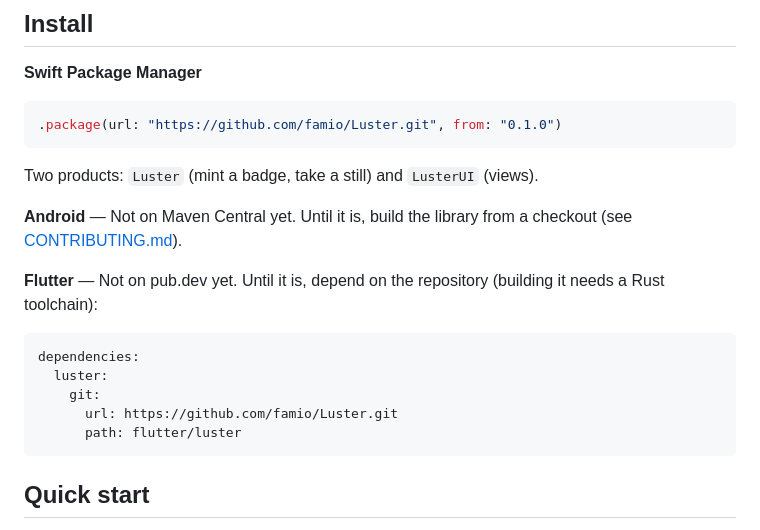
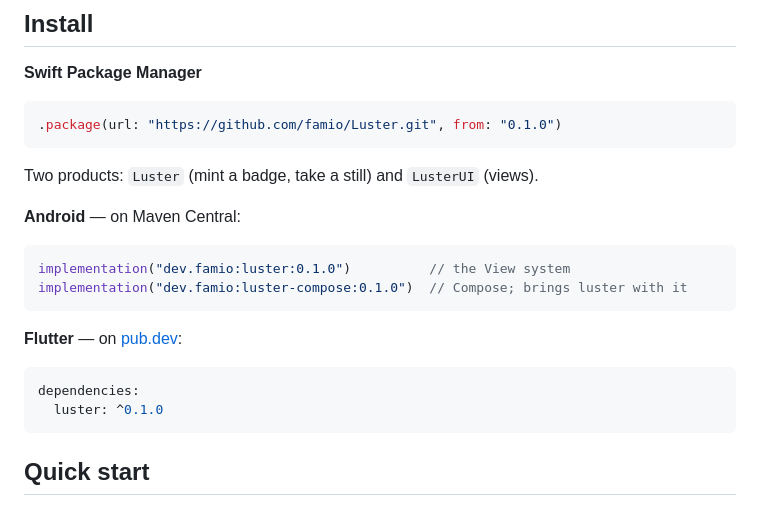
Before and after one commit to famio/Luster, a Markdown page: README.md, the part around the change. Rendered like a GitHub page.

Commit message:
docs: install from Maven Central and pub.dev
Co-Authored-By: Claude Opus 5.5 <noreply@anthropic.com>
Claude-Session: https://claude.ai/code/session_01PLdGEUtde4JS5vxgQQ1Dhk

````diff
--- a/README.md
+++ b/README.md
@@ -35,18 +35,18 @@ so the same document gives the same badge, to the byte, on every platform.
 
 Two products: `Luster` (mint a badge, take a still) and `LusterUI` (views).
 
-**Android** — Not on Maven Central yet. Until it is, build the library from a checkout
-(see [CONTRIBUTING.md](CONTRIBUTING.md)).
+**Android** — on Maven Central:
 
-**Flutter** — Not on pub.dev yet. Until it is, depend on the repository (building it
-needs a Rust toolchain):
+```kotlin
+implementation("dev.famio:luster:0.1.0")          // the View system
+implementation("dev.famio:luster-compose:0.1.0")  // Compose; brings luster with it
+```
+
+**Flutter** — on [pub.dev](https://pub.dev/packages/luster):
 
 ```yaml
 dependencies:
-  luster:
-    git:
-      url: https://github.com/famio/Luster.git
-      path: flutter/luster
+  luster: ^0.1.0
 ```
 
 ## Quick start
````
